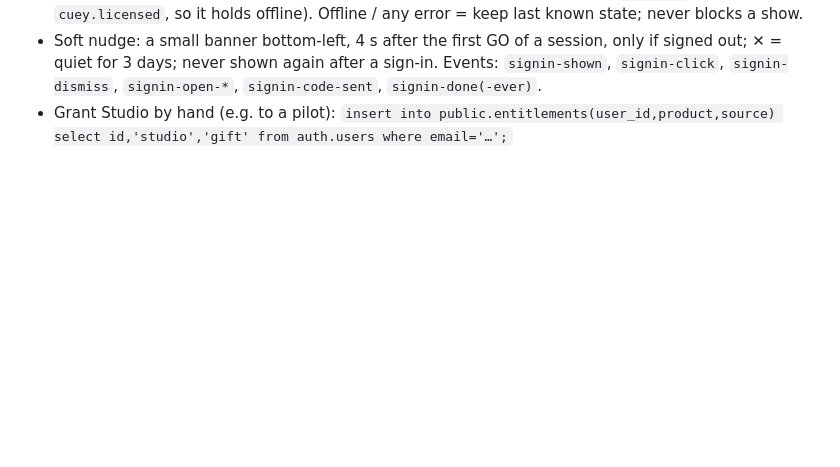
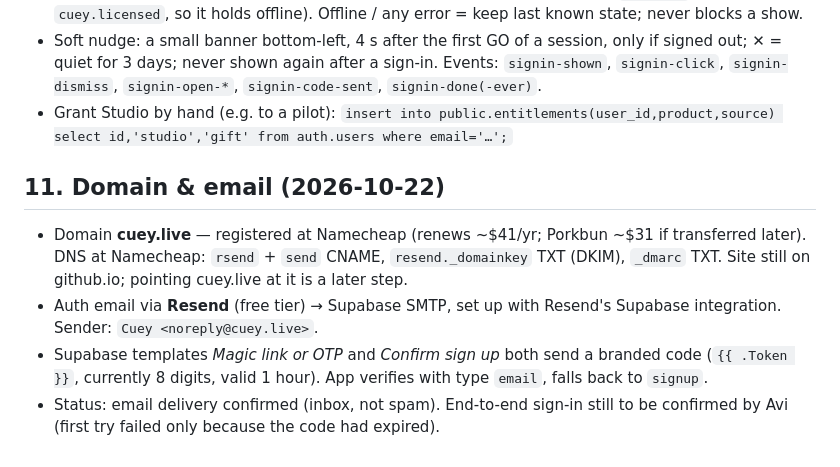
Before and after one commit to bergerman1-svg/cuey, a Markdown page: ARCHITECTURE.md, the part around the change. Rendered like a GitHub page; blank space fills up the shorter version.

Commit message:
ARCHITECTURE: cuey.live domain, Resend email, auth status
Co-Authored-By: Claude Opus 5.5 <noreply@anthropic.com>
Claude-Session: https://claude.ai/code/session_01X78F4Nz5muKsTt7WRiCF3z

```diff
--- a/ARCHITECTURE.md
+++ b/ARCHITECTURE.md
@@ -219,3 +219,10 @@ Supabase project **Cuey** (`lgemvnntlgasxhrpsdww`, eu-central-1, free plan). The
 - On start and when the network returns, the app reads entitlements → sets `licensed` (cached in `cuey.licensed`, so it holds offline). Offline / any error = keep last known state; never blocks a show.
 - Soft nudge: a small banner bottom-left, 4 s after the first GO of a session, only if signed out; ✕ = quiet for 3 days; never shown again after a sign-in. Events: `signin-shown`, `signin-click`, `signin-dismiss`, `signin-open-*`, `signin-code-sent`, `signin-done(-ever)`.
 - Grant Studio by hand (e.g. to a pilot): `insert into public.entitlements(user_id,product,source) select id,'studio','gift' from auth.users where email='…';`
+
+## 11. Domain & email (2026-10-22)
+
+- Domain **cuey.live** — registered at Namecheap (renews ~$41/yr; Porkbun ~$31 if transferred later). DNS at Namecheap: `rsend` + `send` CNAME, `resend._domainkey` TXT (DKIM), `_dmarc` TXT. Site still on github.io; pointing cuey.live at it is a later step.
+- Auth email via **Resend** (free tier) → Supabase SMTP, set up with Resend's Supabase integration. Sender: `Cuey <noreply@cuey.live>`.
+- Supabase templates *Magic link or OTP* and *Confirm sign up* both send a branded code (`{{ .Token }}`, currently 8 digits, valid 1 hour). App verifies with type `email`, falls back to `signup`.
+- Status: email delivery confirmed (inbox, not spam). End-to-end sign-in still to be confirmed by Avi (first try failed only because the code had expired).
```
